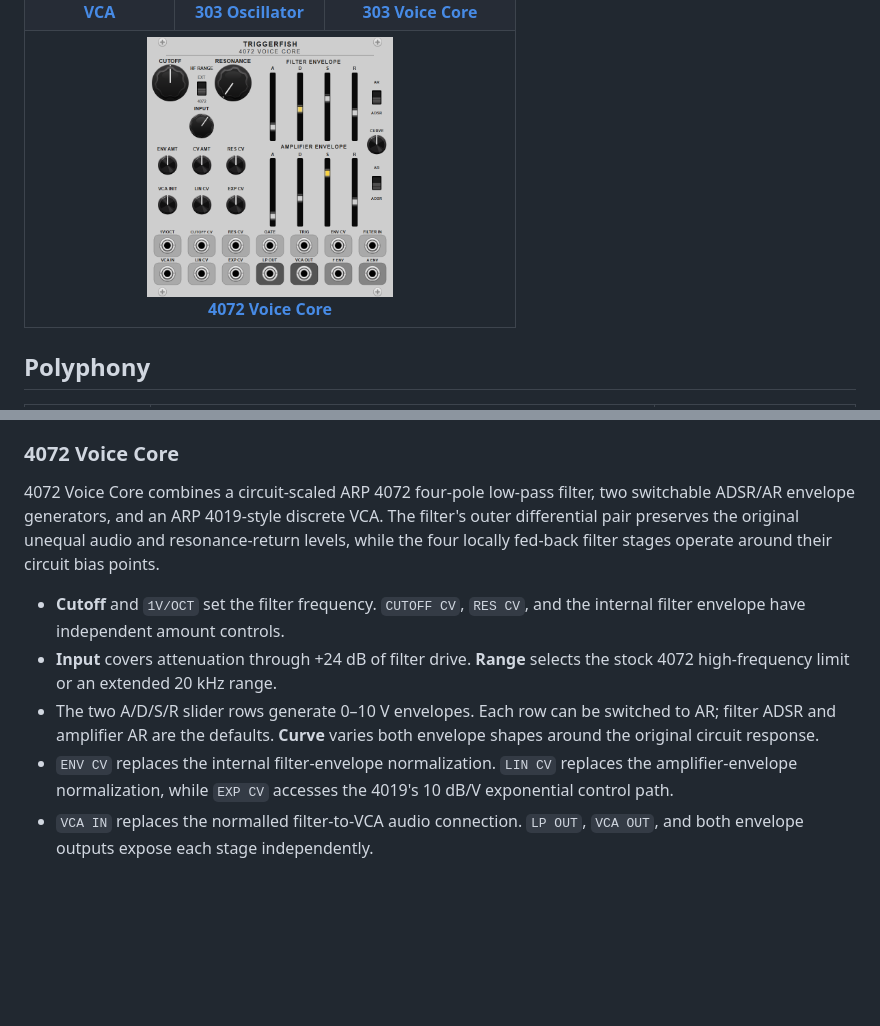
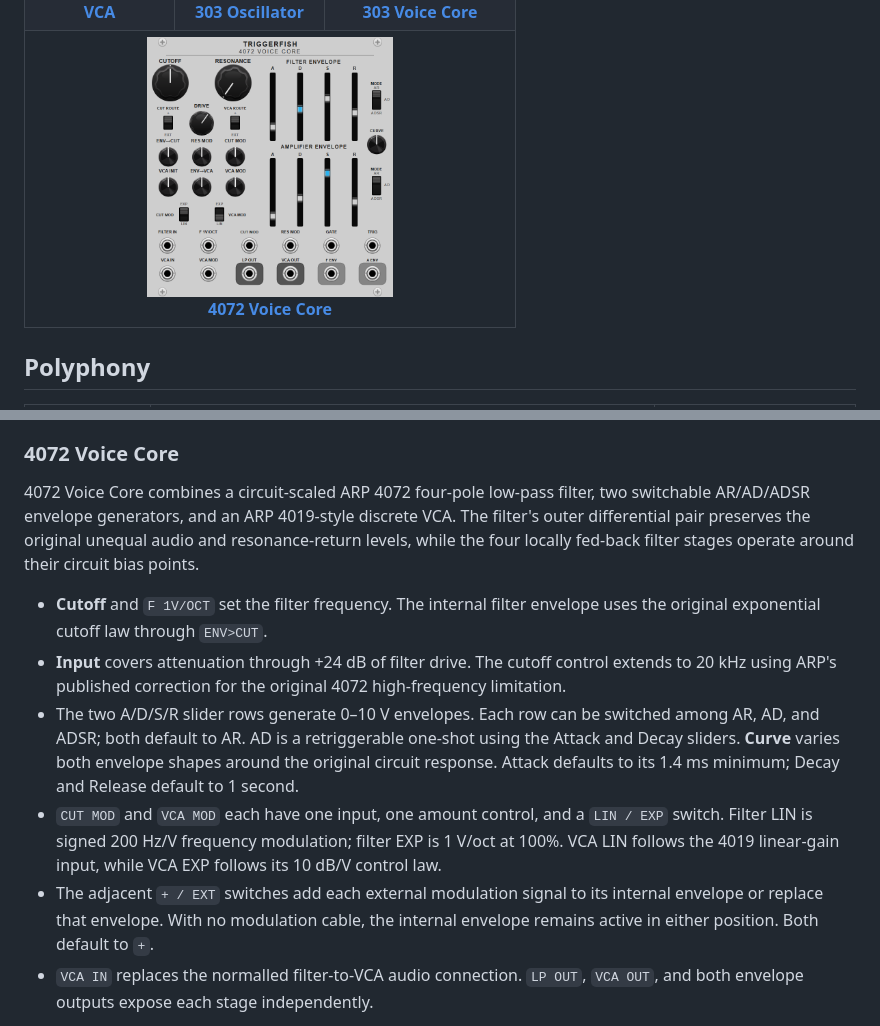
Before and after one commit to JTriggerFish/TriggerFish-VCV, a Markdown page: README.md, 2 parts joined by grey strips. Drawn GitHub-style; pictures changed too: doc/Tf4072VoiceCore.png; blank space fills up the shorter version.

```diff
--- a/README.md
+++ b/README.md
@@ -145,21 +145,29 @@ analysis, equations, calibration, and numerical validation are collected in the
 ### 4072 Voice Core
 
 4072 Voice Core combines a circuit-scaled ARP 4072 four-pole low-pass filter,
-two switchable ADSR/AR envelope generators, and an ARP 4019-style discrete VCA.
+two switchable AR/AD/ADSR envelope generators, and an ARP 4019-style discrete
+VCA.
 The filter's outer differential pair preserves the original unequal audio and
 resonance-return levels, while the four locally fed-back filter stages operate
 around their circuit bias points.
 
-- **Cutoff** and `1V/OCT` set the filter frequency. `CUTOFF CV`, `RES CV`, and
-  the internal filter envelope have independent amount controls.
-- **Input** covers attenuation through +24 dB of filter drive. **Range** selects
-  the stock 4072 high-frequency limit or an extended 20 kHz range.
+- **Cutoff** and `F 1V/OCT` set the filter frequency. The internal filter
+  envelope uses the original exponential cutoff law through `ENV>CUT`.
+- **Input** covers attenuation through +24 dB of filter drive. The cutoff
+  control extends to 20 kHz using ARP's published correction for the original
+  4072 high-frequency limitation.
 - The two A/D/S/R slider rows generate 0–10 V envelopes. Each row can be switched
-  to AR; filter ADSR and amplifier AR are the defaults. **Curve** varies both
-  envelope shapes around the original circuit response.
-- `ENV CV` replaces the internal filter-envelope normalization. `LIN CV`
-  replaces the amplifier-envelope normalization, while `EXP CV` accesses the
-  4019's 10 dB/V exponential control path.
+  among AR, AD, and ADSR; both default to AR. AD is a retriggerable one-shot
+  using the Attack and Decay sliders. **Curve** varies both envelope shapes
+  around the original circuit response. Attack defaults to its 1.4 ms minimum;
+  Decay and Release default to 1 second.
+- `CUT MOD` and `VCA MOD` each have one input, one amount control, and a
+  `LIN / EXP` switch. Filter LIN is signed 200 Hz/V frequency modulation;
+  filter EXP is 1 V/oct at 100%. VCA LIN follows the 4019 linear-gain input,
+  while VCA EXP follows its 10 dB/V control law.
+- The adjacent `+ / EXT` switches add each external modulation signal to its
+  internal envelope or replace that envelope. With no modulation cable, the
+  internal envelope remains active in either position. Both default to `+`.
 - `VCA IN` replaces the normalled filter-to-VCA audio connection. `LP OUT`,
   `VCA OUT`, and both envelope outputs expose each stage independently.
 
```
Also changed, not shown: docs/Tf4072VoiceCore-technical-report.md (+88 -31 lines), docs/releases/2.3.0.md (+7 -5 lines), 15 other files.
